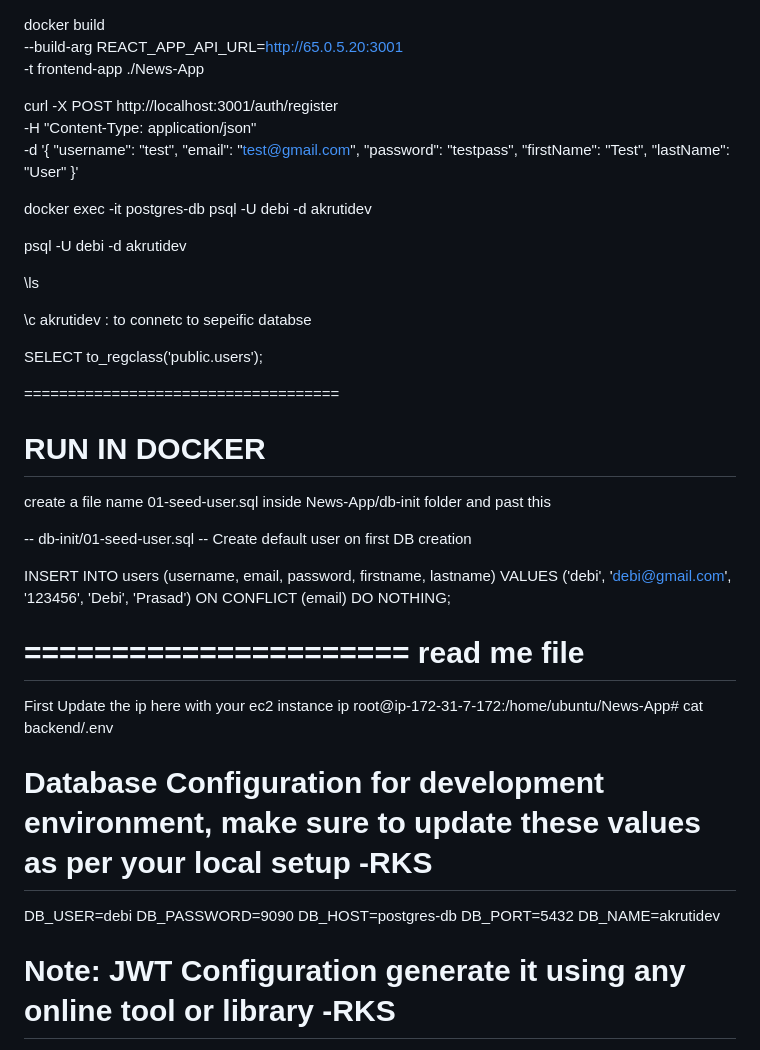
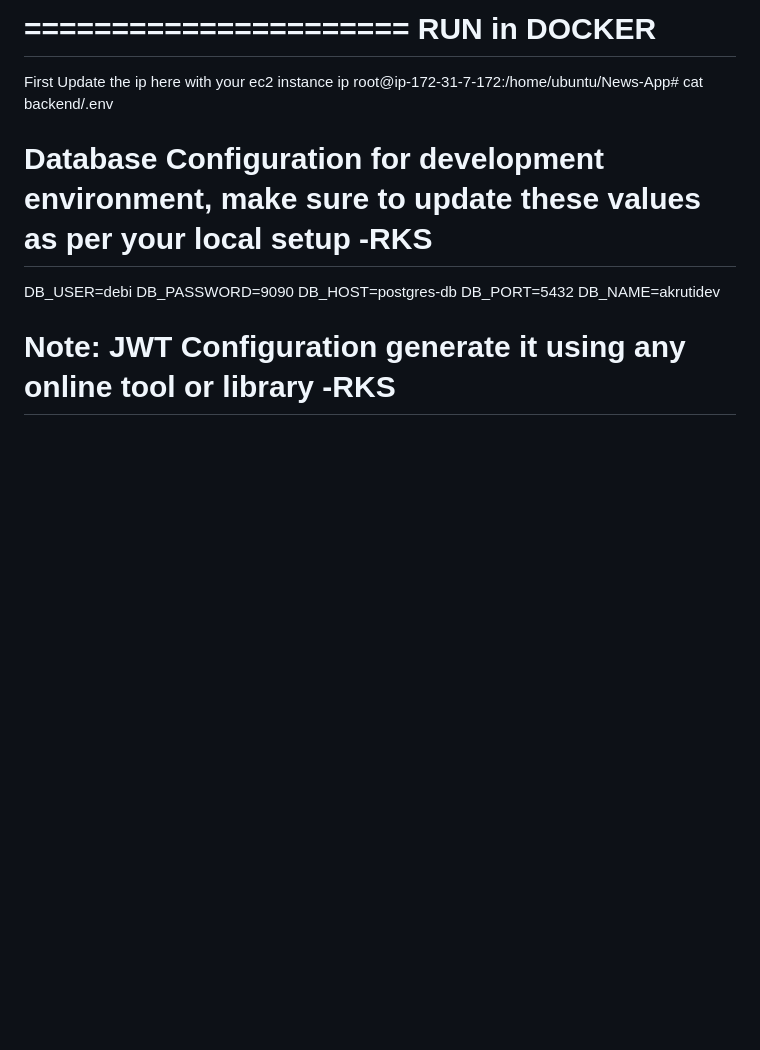
Before and after one commit to 99North/News-App, a Markdown page: README.md, the part around the change. GitHub-like rendering; blank space fills up the shorter version.

```diff
--- a/README.md
+++ b/README.md
@@ -1,69 +1,11 @@
+
+======================
+RUN in DOCKER
+=====================
 
 
 
 
-
-docker build \
---build-arg REACT_APP_API_URL=http://65.0.5.20:3001 \
--t frontend-app ./News-App
-
-
-
-curl -X POST http://localhost:3001/auth/register \
-  -H "Content-Type: application/json" \
-  -d '{
-    "username": "test",
-    "email": "test@gmail.com",
-    "password": "testpass",
-    "firstName": "Test",
-    "lastName": "User"
-  }'
-
-
-
-
-docker exec -it postgres-db psql -U debi -d akrutidev
-
-psql -U debi -d akrutidev
-
-\ls
-
-\c akrutidev    : to connetc to sepeific databse
-
-SELECT to_regclass('public.users');
-
-
-
-
-
-
-
-
-
-====================================
-
-
-RUN IN DOCKER
-====================================================================
-
-
-
-create a file name 01-seed-user.sql  inside  News-App/db-init folder and past this
-
--- db-init/01-seed-user.sql
--- Create default user on first DB creation
-
-INSERT INTO users (username, email, password, firstname, lastname)
-VALUES ('debi', 'debi@gmail.com', '123456', 'Debi', 'Prasad')
-ON CONFLICT (email) DO NOTHING;
-
-
-
-
-
-======================
-read me file
-=====================
 First Update the ip here with your ec2 instance ip
 root@ip-172-31-7-172:/home/ubuntu/News-App# cat backend/.env
 # Database Configuration for development environment, make sure to update these values as per your local setup -RKS
```
